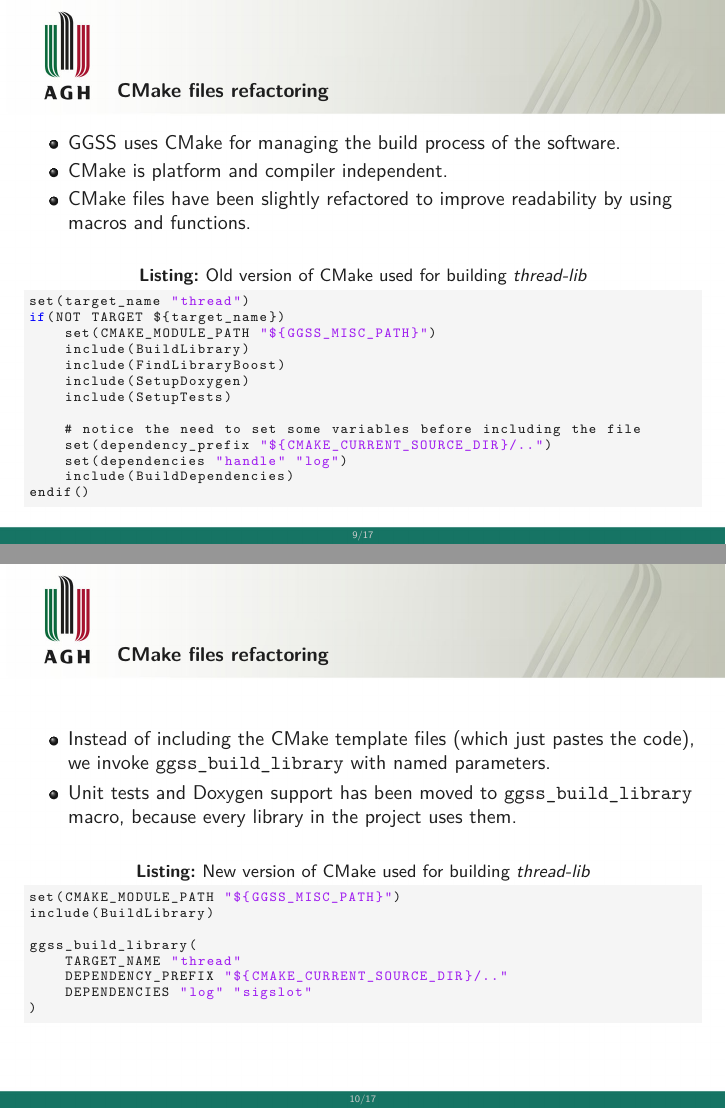
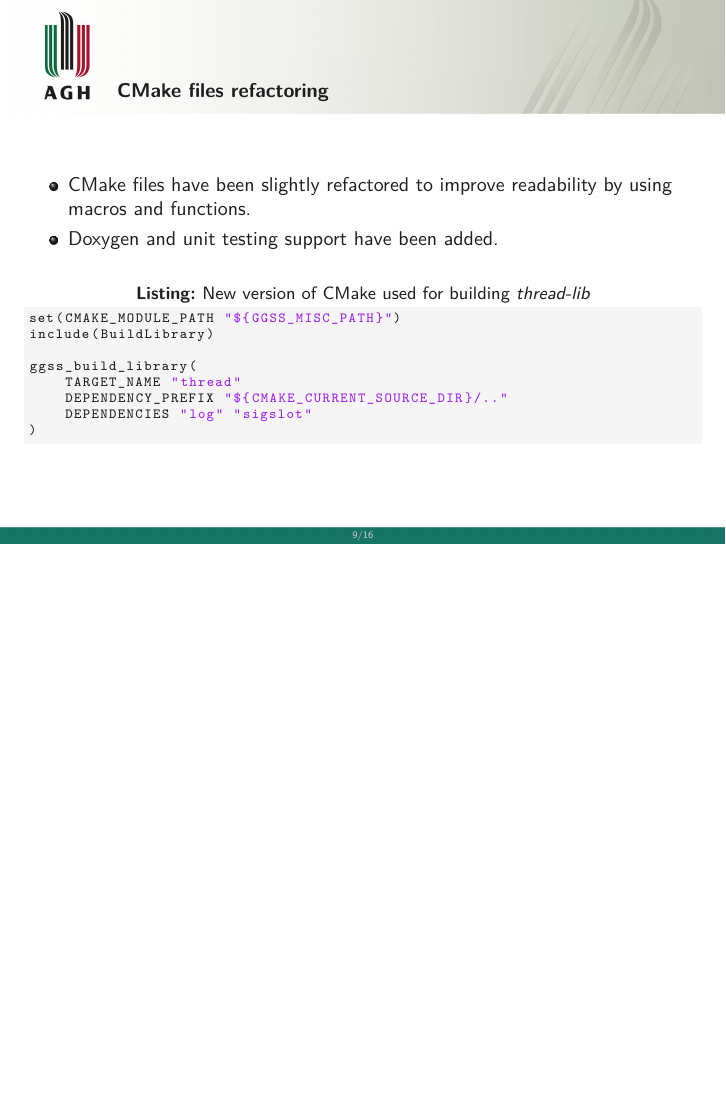
Before and after one commit to arokasprz100/Master-thesis, LaTeX slides (seminars/TRT_days_05_10_2020/trt_days_05_10_2020_Kasprzak_Cierpich.tex): pages 9 and 10 of 17 before the commit and page 9 of 16 after it, the two joined at a grey line, the shorter picture padded with empty space. Compiled offline with pdfLaTeX.

Commit message:
TRT days

```diff
--- a/seminars/TRT_days_05_10_2020/trt_days_05_10_2020_Kasprzak_Cierpich.tex
+++ b/seminars/TRT_days_05_10_2020/trt_days_05_10_2020_Kasprzak_Cierpich.tex
@@ -170,32 +170,8 @@ BOOST_AUTO_TEST_CASE(
 \begin{frame}[fragile]
 \frametitle{CMake files refactoring}
 \begin{itemize}
-\item GGSS uses CMake for managing the build process of the software.
-\item CMake is platform and compiler independent.
 \item CMake files have been slightly refactored to improve readability by using macros and functions.
-\end{itemize}
-\begin{lstlisting}[language=c++, caption={Old version of CMake used for building \emph{thread-lib}}]
-set(target_name "thread")
-if(NOT TARGET ${target_name})
-    set(CMAKE_MODULE_PATH "${GGSS_MISC_PATH}")
-    include(BuildLibrary)
-    include(FindLibraryBoost)
-    include(SetupDoxygen)
-    include(SetupTests)
-
-    # notice the need to set some variables before including the file
-    set(dependency_prefix "${CMAKE_CURRENT_SOURCE_DIR}/..")
-    set(dependencies "handle" "log")
-    include(BuildDependencies)
-endif()
-\end{lstlisting}
-\end{frame}
-
-\begin{frame}[fragile]
-\frametitle{CMake files refactoring}
-\begin{itemize}
-\item Instead of including the CMake template files (which just pastes the code), we invoke \lstinline[basicstyle=\ttfamily\normalsize]{ggss_build_library} with named parameters.
-\item Unit tests and Doxygen support has been moved to \lstinline[basicstyle=\ttfamily\normalsize]{ggss_build_library} macro, because every library in the project uses them.
+\item Doxygen and unit testing support have been added.
 \end{itemize}
 \begin{lstlisting}[language=c++, caption={New version of CMake used for building \emph{thread-lib}}]
 set(CMAKE_MODULE_PATH "${GGSS_MISC_PATH}")
```
Also changed, not shown: seminars/TRT_days_05_10_2020/trt_days_05_10_2020_Kasprzak_Cierpich.pdf, seminars/TRT_days_05_10_2020/trt_days_05_10_2020_Kasprzak_Cierpich.tex (2 more changed lines).
